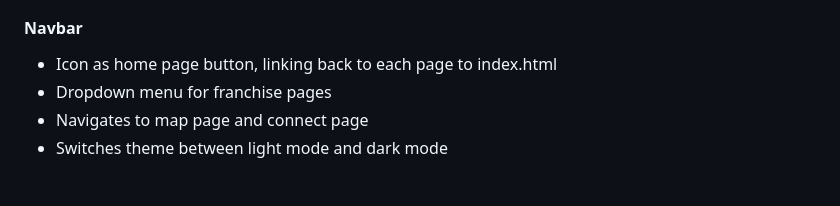
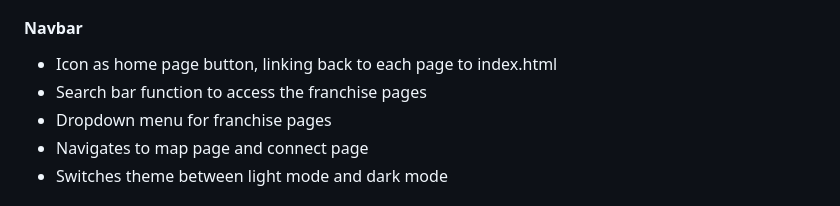
Before and after one commit to Liv2334/WIC-Winter-Team-4, a Markdown page: README.md, the part around the change. GitHub-like rendering.

Commit message:
Add search bar functionality to navbar

```diff
--- a/README.md
+++ b/README.md
@@ -27,6 +27,7 @@ Features include
 
 #### Navbar
 - Icon as home page button, linking back to each page to index.html
+- Search bar function to access the franchise pages
 - Dropdown menu for franchise pages
 - Navigates to map page and connect page
 - Switches theme between light mode and dark mode
```
